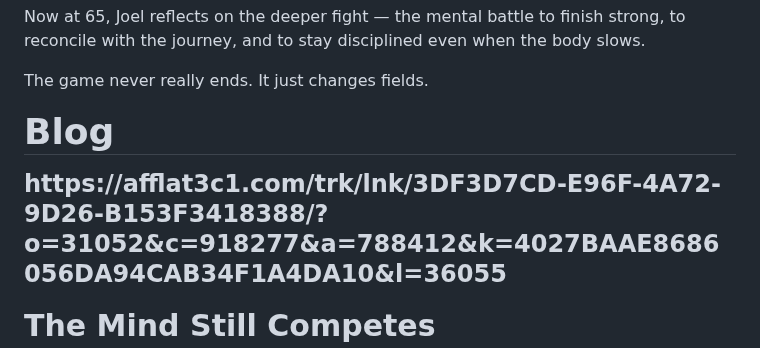
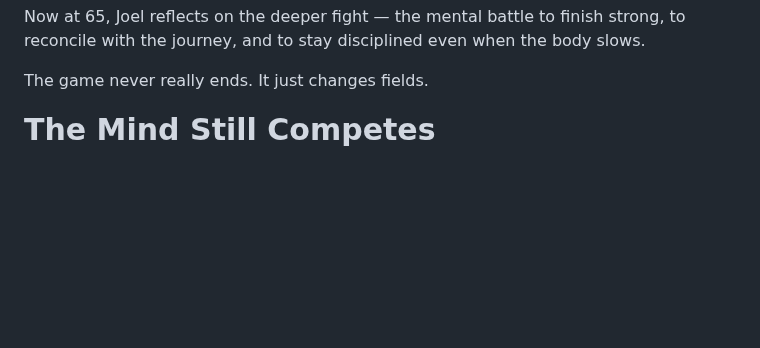
Before and after one commit to jwromas/joel_site, a Markdown page: README.md, the part around the change. GitHub-like rendering; blank space fills up the shorter version.

```diff
--- a/README.md
+++ b/README.md
@@ -161,7 +161,7 @@ It just changes fields.
 
 <!-- BLOG SECTION -->
 <div style="max-width:900px; margin:auto; padding:40px 20px; border-top:1px solid #333;">
-<h2>Blog</h2> https://afflat3c1.com/trk/lnk/3DF3D7CD-E96F-4A72-9D26-B153F3418388/?o=31052&c=918277&a=788412&k=4027BAAE8686056DA94CAB34F1A4DA10&l=36055
+
 <h3>The Mind Still Competes</h3>
 <p style="color:lightgray; line-height:1.6;">
 Football ended before I was ready.
```
